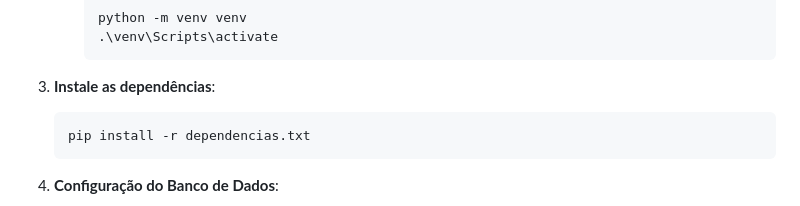
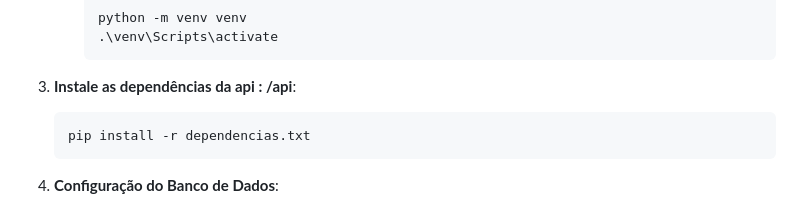
Before and after one commit to michellerodrigues/meu-checklist-tarefas-mvp, a Markdown page: README.md, the part around the change. Rendered like a GitHub page.

````diff
--- a/README.md
+++ b/README.md
@@ -28,7 +28,7 @@ Veja a apresentação do site em: https://www.youtube.com/watch?v=J5EoOjXckBQ
         .\venv\Scripts\activate
         ```
 
-3. **Instale as dependências**:
+3. **Instale as dependências da api : /api**:
     ```bash
     pip install -r dependencias.txt
     ```
````
